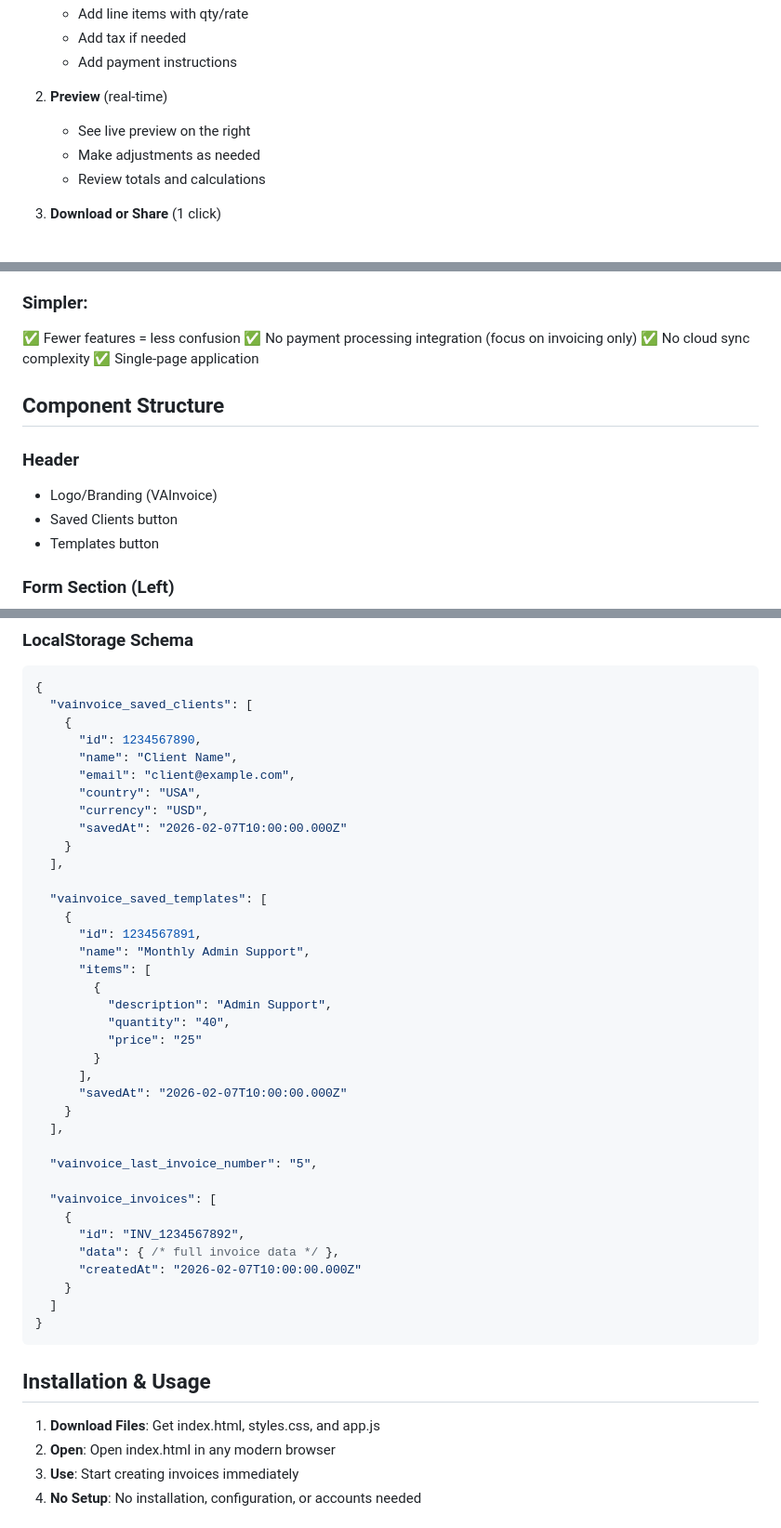
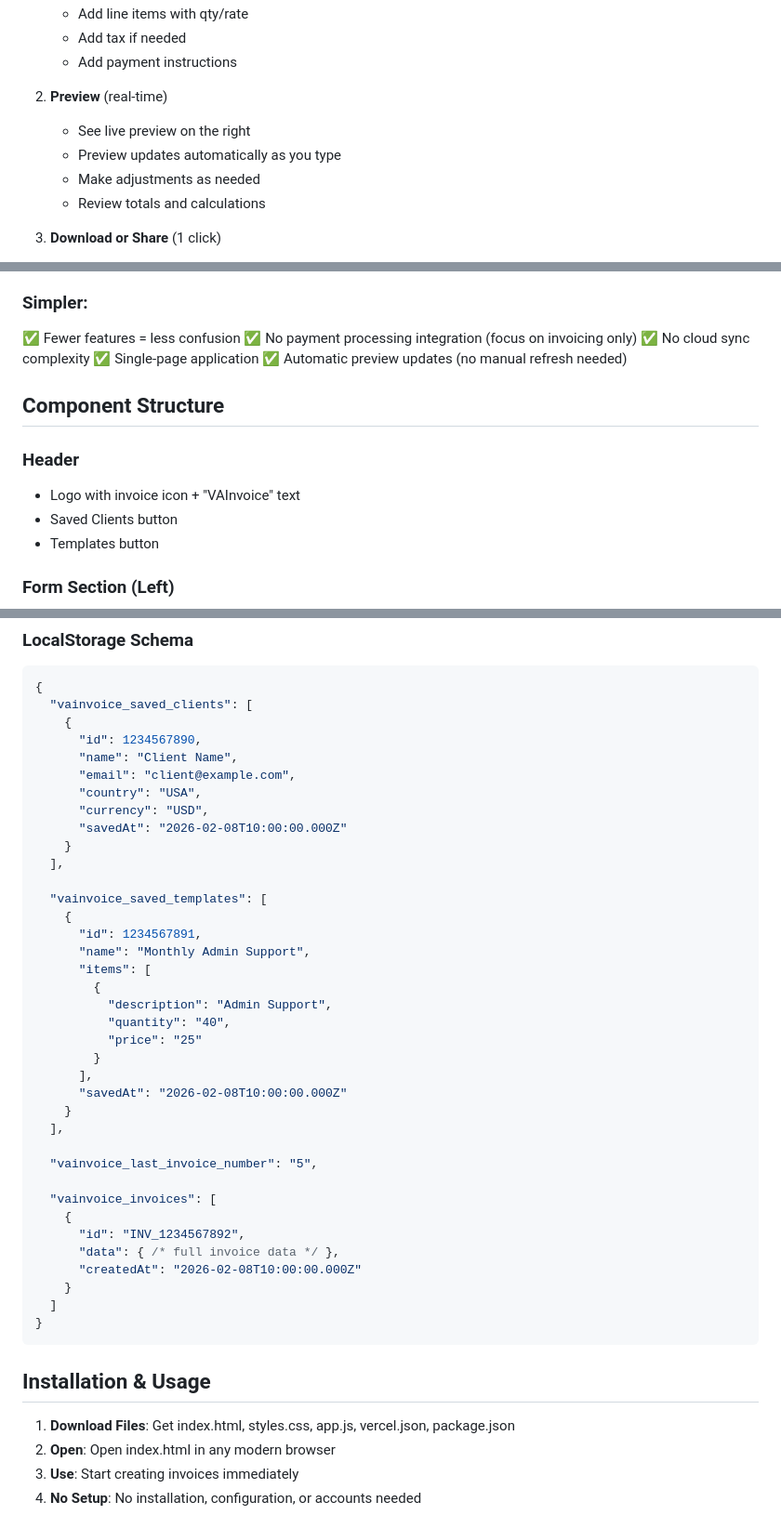
Before and after one commit to ghostCoder-engr/VAInvoice, a Markdown page: README.md, 3 parts joined by grey strips. Shown at 93% size. Drawn GitHub-style.

```diff
--- a/README.md
+++ b/README.md
@@ -79,6 +86,7 @@ Quick-click chips for common VA services:
 
 2. **Preview** (real-time)
    - See live preview on the right
+   - Preview updates automatically as you type
    - Make adjustments as needed
    - Review totals and calculations
 
@@ -169,11 +216,12 @@ VAInvoice/
 ✅ No payment processing integration (focus on invoicing only)
 ✅ No cloud sync complexity
 ✅ Single-page application
+✅ Automatic preview updates (no manual refresh needed)
 
 ## Component Structure
 
 ### Header
-- Logo/Branding (VAInvoice)
+- Logo with invoice icon + "VAInvoice" text
 - Saved Clients button
 - Templates button
 
@@ -302,7 +349,7 @@ Potential features for future versions:
       "email": "client@example.com",
       "country": "USA",
       "currency": "USD",
-      "savedAt": "2026-02-07T10:00:00.000Z"
+      "savedAt": "2026-02-08T10:00:00.000Z"
     }
   ],
 
@@ -317,7 +364,7 @@ Potential features for future versions:
           "price": "25"
         }
       ],
-      "savedAt": "2026-02-07T10:00:00.000Z"
+      "savedAt": "2026-02-08T10:00:00.000Z"
     }
   ],
 
@@ -327,7 +374,7 @@ Potential features for future versions:
     {
       "id": "INV_1234567892",
       "data": { /* full invoice data */ },
-      "createdAt": "2026-02-07T10:00:00.000Z"
+      "createdAt": "2026-02-08T10:00:00.000Z"
     }
   ]
 }
@@ -335,7 +382,7 @@ Potential features for future versions:
 
 ## Installation & Usage
 
-1. **Download Files**: Get index.html, styles.css, and app.js
+1. **Download Files**: Get index.html, styles.css, app.js, vercel.json, package.json
 2. **Open**: Open index.html in any modern browser
 3. **Use**: Start creating invoices immediately
 4. **No Setup**: No installation, configuration, or accounts needed
```
Also changed, not shown: other parts of README.md (+56 -11 lines).
